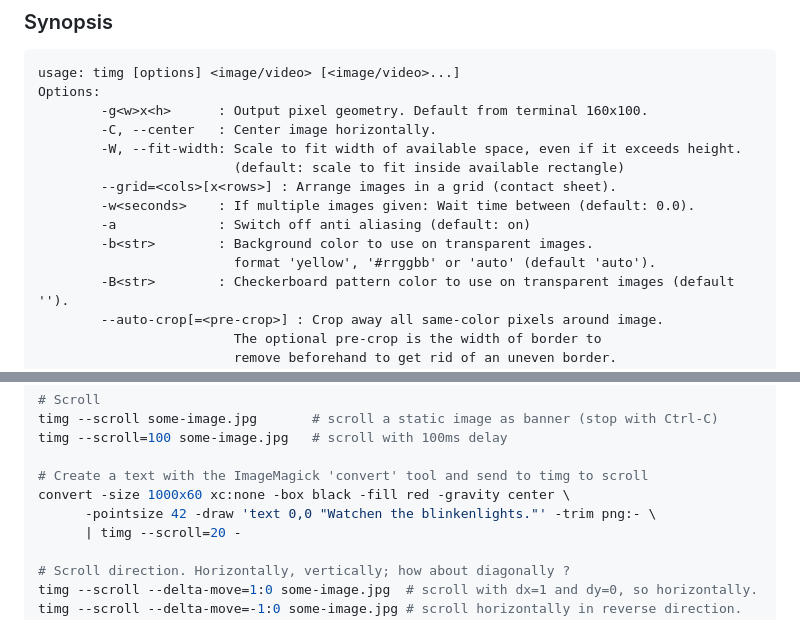
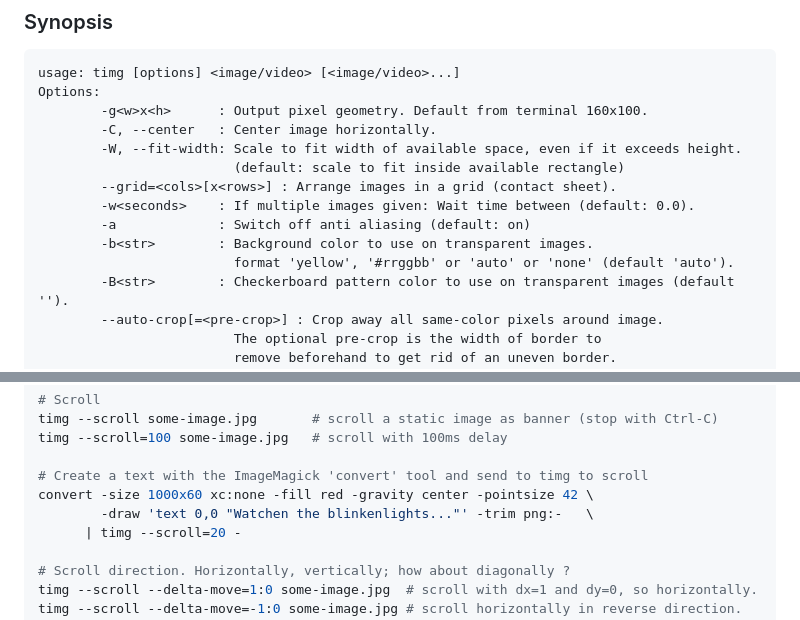
Before and after one commit to hzeller/timg, a Markdown page: README.md, 2 parts joined by grey strips. Drawn GitHub-style.

```diff
--- a/README.md
+++ b/README.md
@@ -97,7 +99,7 @@ Options:
         -w<seconds>    : If multiple images given: Wait time between (default: 0.0).
         -a             : Switch off anti aliasing (default: on)
         -b<str>        : Background color to use on transparent images.
-                         format 'yellow', '#rrggbb' or 'auto' (default 'auto').
+                         format 'yellow', '#rrggbb' or 'auto' or 'none' (default 'auto').
         -B<str>        : Checkerboard pattern color to use on transparent images (default '').
         --auto-crop[=<pre-crop>] : Crop away all same-color pixels around image.
                          The optional pre-crop is the width of border to
@@ -198,8 +204,8 @@ timg --scroll some-image.jpg       # scroll a static image as banner (stop with
 timg --scroll=100 some-image.jpg   # scroll with 100ms delay
 
 # Create a text with the ImageMagick 'convert' tool and send to timg to scroll
-convert -size 1000x60 xc:none -box black -fill red -gravity center \
-      -pointsize 42 -draw 'text 0,0 "Watchen the blinkenlights."' -trim png:- \
+convert -size 1000x60 xc:none -fill red -gravity center -pointsize 42 \
+        -draw 'text 0,0 "Watchen the blinkenlights..."' -trim png:-   \
       | timg --scroll=20 -
 
 # Scroll direction. Horizontally, vertically; how about diagonally ?
```
Also changed, not shown: other parts of README.md (+33 -7 lines), img/block-ok.png (added), img/needs-block-change.png (added), 5 other files.
